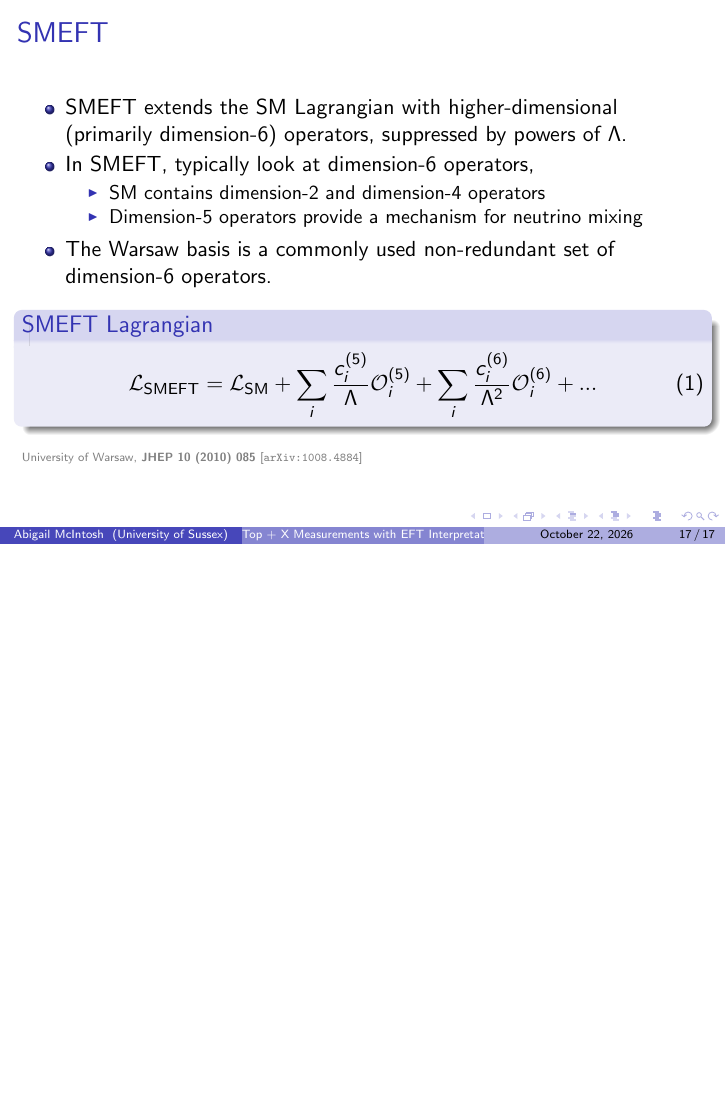
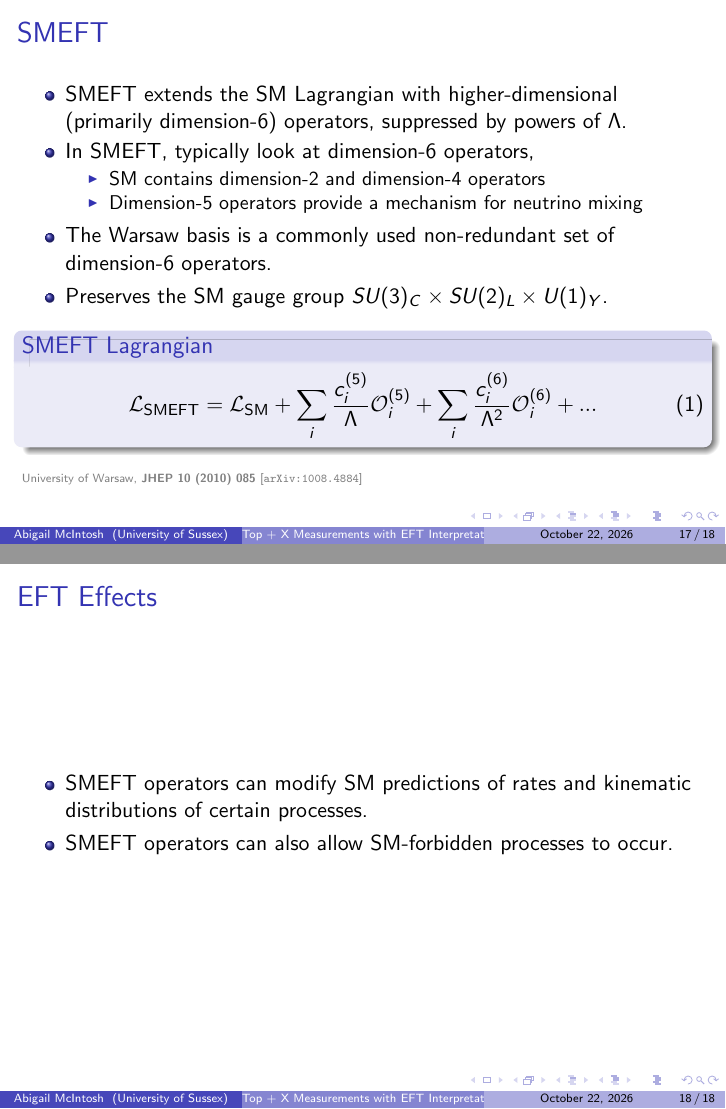
Before and after one commit to abigailmcintosh04/presentation, LaTeX slides (presentation.tex): page 17 of 17 before the commit and pages 17 and 18 of 18 after it, the two joined at a grey line, the shorter picture padded with empty space. Compiled offline with pdfLaTeX.

Commit message:
smeft effects

```diff
--- a/presentation.tex
+++ b/presentation.tex
@@ -542,6 +542,7 @@
       \item Dimension-5 operators provide a mechanism for neutrino mixing
     \end{itemize}
     \item The Warsaw basis is a commonly used non-redundant set of dimension-6 operators.
+    \item Preserves the SM gauge group $SU(3)_C \times SU(2)_L \times U(1)_Y$.
   \end{itemize}
   \begin{block}{SMEFT Lagrangian}
     \begin{equation}
@@ -551,4 +552,12 @@
   {\tiny \color{gray} University of Warsaw, \textbf{\href{https://doi.org/10.1007/JHEP10(2010)085}{JHEP 10 (2010) 085}} [\href{https://arxiv.org/abs/1008.4884v3}{\texttt{arXiv:1008.4884}}]}
 \end{frame}
 
+\begin{frame}{EFT Effects}
+  \begin{itemize}
+    \item SMEFT operators can modify SM predictions of rates and kinematic distributions of certain processes.
+    \item SMEFT operators can also allow SM-forbidden processes to occur.
+  \end{itemize}
+\end{frame}
+
+
 \end{document}
```
Also changed, not shown: presentation.tex (2 more changed lines).
